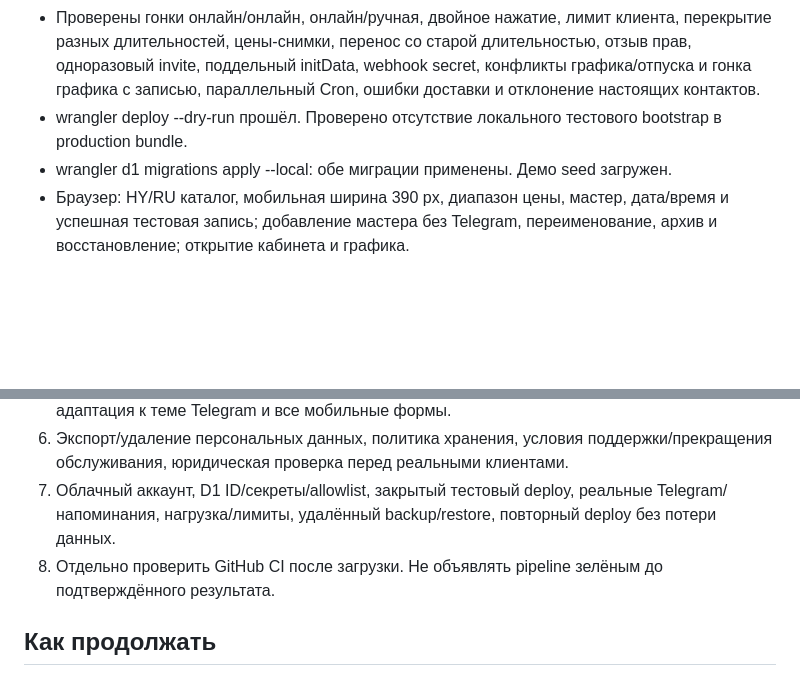
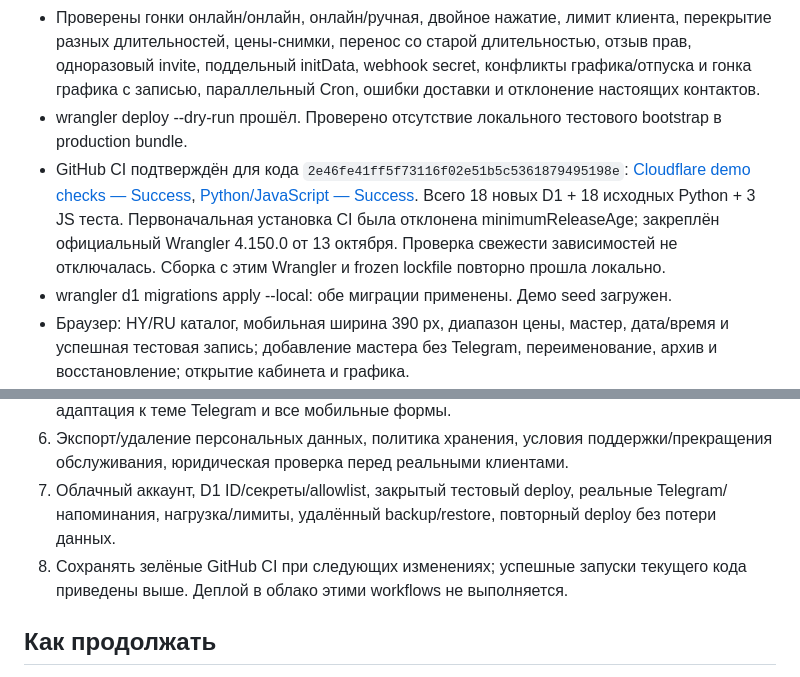
Before and after one commit to lordiklolkek/Armina-hair-tma, a Markdown page: PROJECT_PROGRESS.md, 2 parts joined by grey strips. GitHub-like rendering; blank space fills up the shorter version.

Commit message:
docs: record green CI and verified recovery checkpoint

```diff
--- a/PROJECT_PROGRESS.md
+++ b/PROJECT_PROGRESS.md
@@ -49,6 +49,7 @@
 - Новая D1: 18/18 интеграционных тестов, 103.85 сек, код 0, официальный локальный Miniflare/workerd. Это не заменитель из Python sqlite3.
 - Проверены гонки онлайн/онлайн, онлайн/ручная, двойное нажатие, лимит клиента, перекрытие разных длительностей, цены-снимки, перенос со старой длительностью, отзыв прав, одноразовый invite, поддельный initData, webhook secret, конфликты графика/отпуска и гонка графика с записью, параллельный Cron, ошибки доставки и отклонение настоящих контактов.
 - wrangler deploy --dry-run прошёл. Проверено отсутствие локального тестового bootstrap в production bundle.
+- GitHub CI подтверждён для кода `2e46fe41ff5f73116f02e51b5c5361879495198e`: [Cloudflare demo checks — Success](https://github.com/lordiklolkek/Armina-hair-tma/actions/runs/39591233670), [Python/JavaScript — Success](https://github.com/lordiklolkek/Armina-hair-tma/actions/runs/39591233637). Всего 18 новых D1 + 18 исходных Python + 3 JS теста. Первоначальная установка CI была отклонена minimumReleaseAge; закреплён официальный Wrangler 4.150.0 от 13 октября. Проверка свежести зависимостей не отключалась. Сборка с этим Wrangler и frozen lockfile повторно прошла локально.
 - wrangler d1 migrations apply --local: обе миграции применены. Демо seed загружен.
 - Браузер: HY/RU каталог, мобильная ширина 390 px, диапазон цены, мастер, дата/время и успешная тестовая запись; добавление мастера без Telegram, переименование, архив и восстановление; открытие кабинета и графика.
 - Браузерный защищённый сценарий выполнен на отдельном LOCAL-ONLY fixture с вымышленным ID 1 и несуществующим токеном. Основной Worker этот fixture не импортирует; при нелокальном hostname fixture отказывает. Доставка настоящих Telegram-сообщений НЕ тестировалась.
@@ -77,7 +78,7 @@ GitHub: браузер авторизован, запись в отдельну
 5. Полная локализация служебных сообщений, описаний/сортировки услуг, проверка армянского, адаптация к теме Telegram и все мобильные формы.
 6. Экспорт/удаление персональных данных, политика хранения, условия поддержки/прекращения обслуживания, юридическая проверка перед реальными клиентами.
 7. Облачный аккаунт, D1 ID/секреты/allowlist, закрытый тестовый deploy, реальные Telegram/напоминания, нагрузка/лимиты, удалённый backup/restore, повторный deploy без потери данных.
-8. Отдельно проверить GitHub CI после загрузки. Не объявлять pipeline зелёным до подтверждённого результата.
+8. Сохранять зелёные GitHub CI при следующих изменениях; успешные запуски текущего кода приведены выше. Деплой в облако этими workflows не выполняется.
 
 ## Как продолжать
 
```
